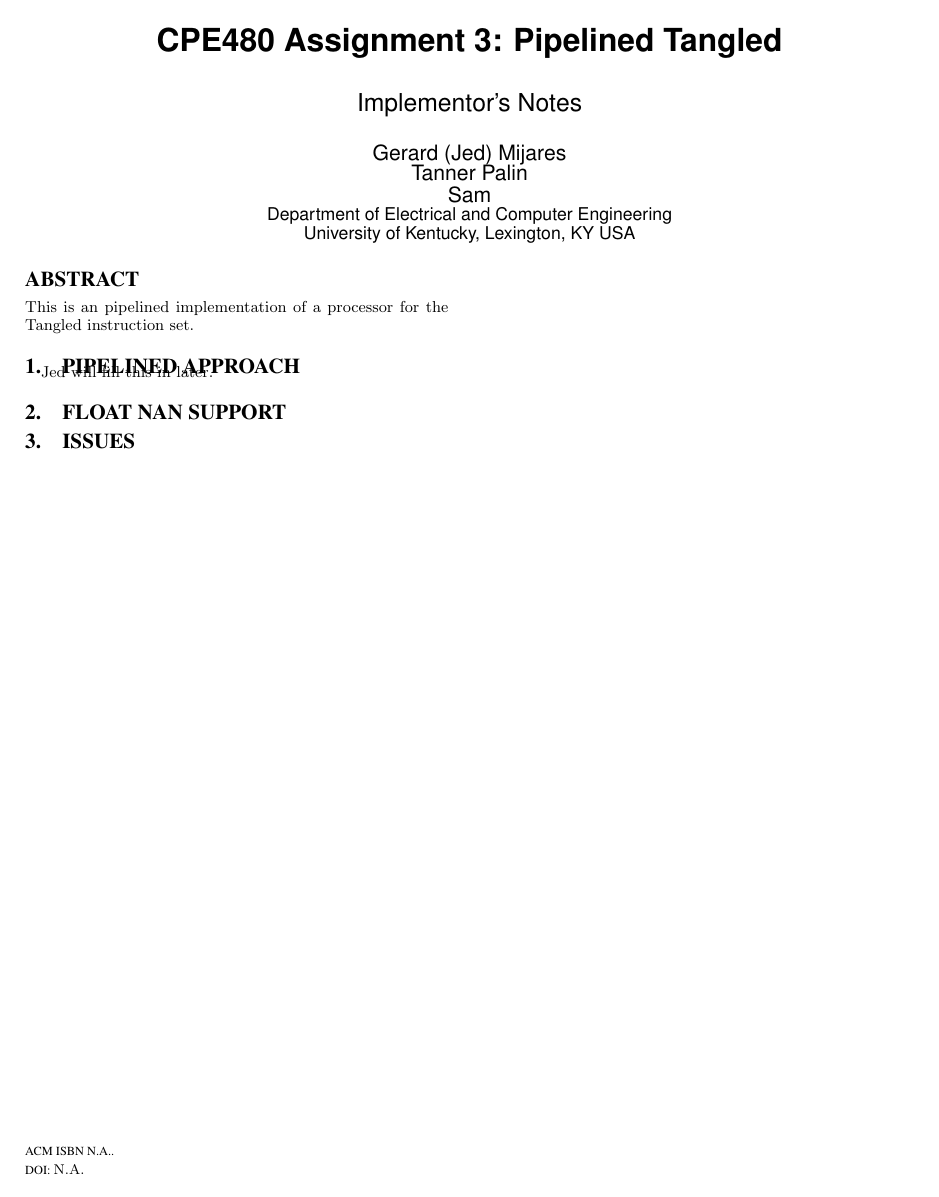
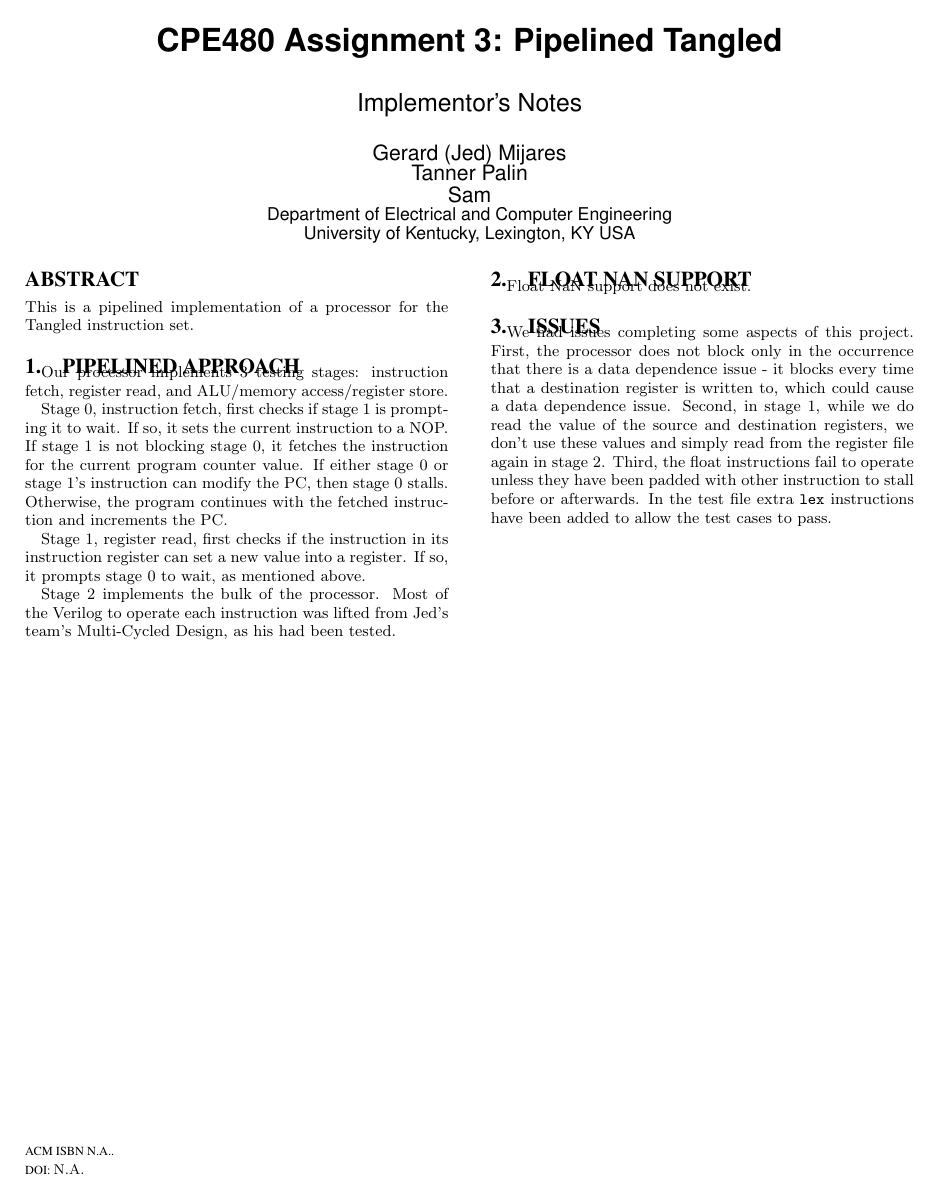
Before and after one commit to jedmijares/Pipelined-Tangled-Team-35, a LaTeX paper (Implementor's Notes/a0notes.tex): the whole page. Compiled offline with pdfLaTeX.

Commit message:
updates imp notes

```diff
--- a/Implementor's Notes/a0notes.tex
+++ b/Implementor's Notes/a0notes.tex
@@ -15,24 +15,31 @@ Tanner Palin\\
 Sam\\
        \affaddr{Department of Electrical and Computer Engineering}\\
        \affaddr{University of Kentucky, Lexington, KY USA}\\
-    %   \email{\texttt{gami227@uky.edu}}
 }
 
 \maketitle
 \begin{abstract}
-This is an pipelined implementation of a processor for the Tangled instruction set.
+This is a pipelined implementation of a processor for the Tangled instruction set.
 \end{abstract}
 
 \section{Pipelined Approach}
 
-Jed will fill this in later.
+Our processor implements 3 testing stages: instruction fetch, register read, and ALU/memory access/register store.
 
-% \iffalse
-% \vfill\pagebreak
-% \fi
+Stage 0, instruction fetch, first checks if stage 1 is prompting it to wait. If so, it sets the current instruction to a NOP. If stage 1 is not blocking stage 0, it fetches the instruction for the current program counter value. If either stage 0 or stage 1's instruction can modify the PC, then stage 0 stalls. Otherwise, the program continues with the fetched instruction and increments the PC.
+
+Stage 1, register read, first checks if the instruction in its instruction register can set a new value into a register. If so, it prompts stage 0 to wait, as mentioned above.
+
+Stage 2 implements the bulk of the processor. Most of the Verilog to operate each instruction was lifted from Jed's team's Multi-Cycled Design, as his had been tested.
+
+\vfill\pagebreak
 
 \section{Float NaN Support}
 
+Float NaN support does not exist.
+
 \section{Issues}
 
+We had issues completing some aspects of this project. First, the processor does not block only in the occurrence that there is a data dependence issue - it blocks every time that a destination register is written to, which could cause a data dependence issue. Second, in stage 1, while we do read the value of the source and destination registers, we don't use these values and simply read from the register file again in stage 2. Third, the float instructions fail to operate unless they have been padded with other instruction to stall before or afterwards. In the test file extra \texttt{lex} instructions have been added to allow the test cases to pass.
+
 \end{document}
```
